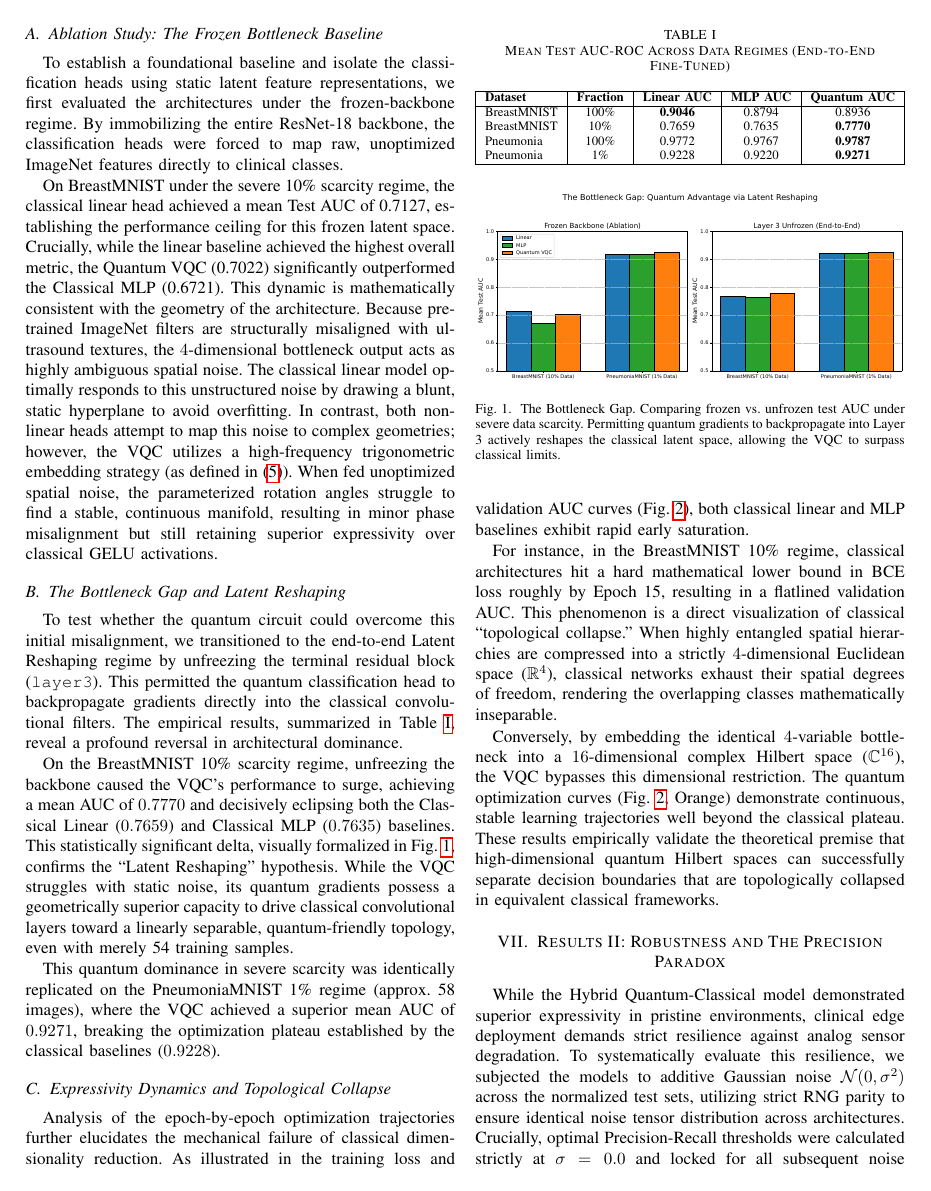
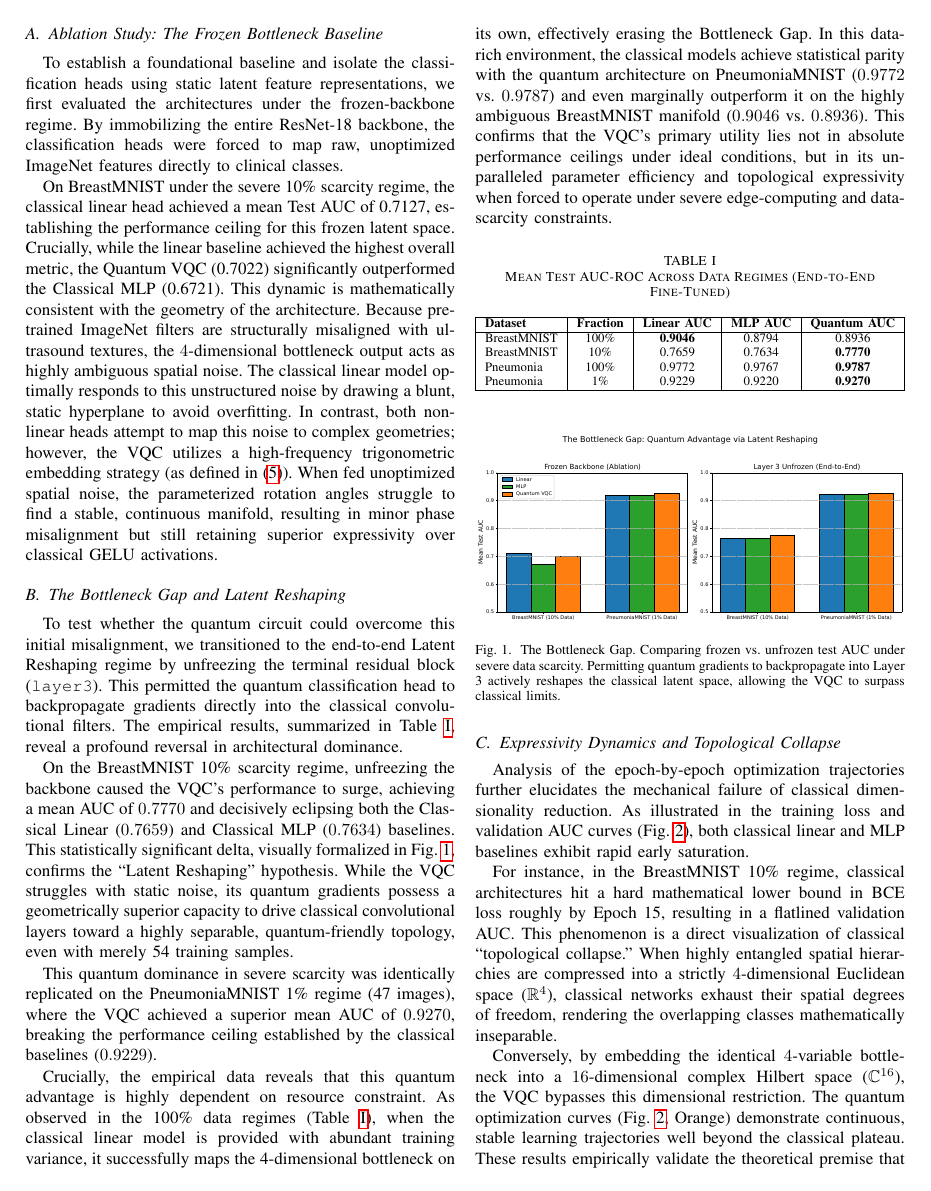
Before and after one commit to anishfelixm/quantum-classical-expressivity, a LaTeX paper (paper/main.tex): page 6 of 9. Compiled offline with pdfLaTeX.

Commit message:
feat : paper fix

```diff
--- a/paper/main.tex
+++ b/paper/main.tex
@@ -213,9 +213,11 @@ On BreastMNIST under the severe 10\% scarcity regime, the classical linear head
 \subsection{The Bottleneck Gap and Latent Reshaping}
 To test whether the quantum circuit could overcome this initial misalignment, we transitioned to the end-to-end Latent Reshaping regime by unfreezing the terminal residual block (\texttt{layer3}). This permitted the quantum classification head to backpropagate gradients directly into the classical convolutional filters. The empirical results, summarized in Table~\ref{tab:peak_auc}, reveal a profound reversal in architectural dominance.
 
-On the BreastMNIST 10\% scarcity regime, unfreezing the backbone caused the VQC's performance to surge, achieving a mean AUC of $0.7770$ and decisively eclipsing both the Classical Linear ($0.7659$) and Classical MLP ($0.7635$) baselines. This statistically significant delta, visually formalized in Fig.~\ref{fig:bottleneck_gap}, confirms the ``Latent Reshaping'' hypothesis. While the VQC struggles with static noise, its quantum gradients possess a geometrically superior capacity to drive classical convolutional layers toward a linearly separable, quantum-friendly topology, even with merely 54 training samples.
+On the BreastMNIST 10\% scarcity regime, unfreezing the backbone caused the VQC's performance to surge, achieving a mean AUC of $0.7770$ and decisively eclipsing both the Classical Linear ($0.7659$) and Classical MLP ($0.7634$) baselines. This statistically significant delta, visually formalized in Fig.~\ref{fig:bottleneck_gap}, confirms the ``Latent Reshaping'' hypothesis. While the VQC struggles with static noise, its quantum gradients possess a geometrically superior capacity to drive classical convolutional layers toward a highly separable, quantum-friendly topology, even with merely 54 training samples.
 
-This quantum dominance in severe scarcity was identically replicated on the PneumoniaMNIST 1\% regime (approx. 58 images), where the VQC achieved a superior mean AUC of $0.9271$, breaking the optimization plateau established by the classical baselines ($0.9228$).
+This quantum dominance in severe scarcity was identically replicated on the PneumoniaMNIST 1\% regime (47 images), where the VQC achieved a superior mean AUC of $0.9270$, breaking the performance ceiling established by the classical baselines ($0.9229$).
+
+Crucially, the empirical data reveals that this quantum advantage is highly dependent on resource constraint. As observed in the 100\% data regimes (Table~\ref{tab:peak_auc}), when the classical linear model is provided with abundant training variance, it successfully maps the 4-dimensional bottleneck on its own, effectively erasing the Bottleneck Gap. In this data-rich environment, the classical models achieve statistical parity with the quantum architecture on PneumoniaMNIST ($0.9772$ vs. $0.9787$) and even marginally outperform it on the highly ambiguous BreastMNIST manifold ($0.9046$ vs. $0.8936$). This confirms that the VQC's primary utility lies not in absolute performance ceilings under ideal conditions, but in its unparalleled parameter efficiency and topological expressivity when forced to operate under severe edge-computing and data-scarcity constraints.
 
 \begin{table}[htbp]
 \caption{Mean Test AUC-ROC Across Data Regimes (End-to-End Fine-Tuned)}
@@ -227,9 +229,9 @@ This quantum dominance in severe scarcity was identically replicated on the Pneu
 \textbf{Dataset} & \textbf{Fraction} & \textbf{Linear AUC} & \textbf{MLP AUC} & \textbf{Quantum AUC} \\
 \hline
 BreastMNIST & 100\% & \textbf{0.9046} & 0.8794 & 0.8936 \\
-BreastMNIST & 10\% & 0.7659 & 0.7635 & \textbf{0.7770} \\
+BreastMNIST & 10\% & 0.7659 & 0.7634 & \textbf{0.7770} \\
 Pneumonia & 100\% & 0.9772 & 0.9767 & \textbf{0.9787} \\
-Pneumonia & 1\% & 0.9228 & 0.9220 & \textbf{0.9271} \\
+Pneumonia & 1\% & 0.9229 & 0.9220 & \textbf{0.9270} \\
 \hline
 \end{tabular}%
 }
```
